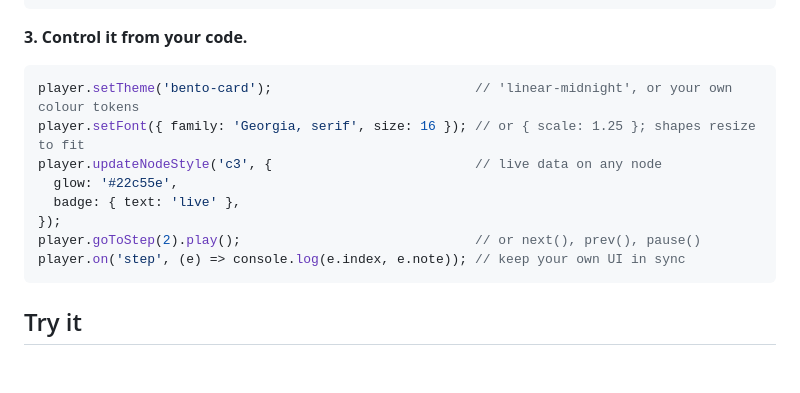
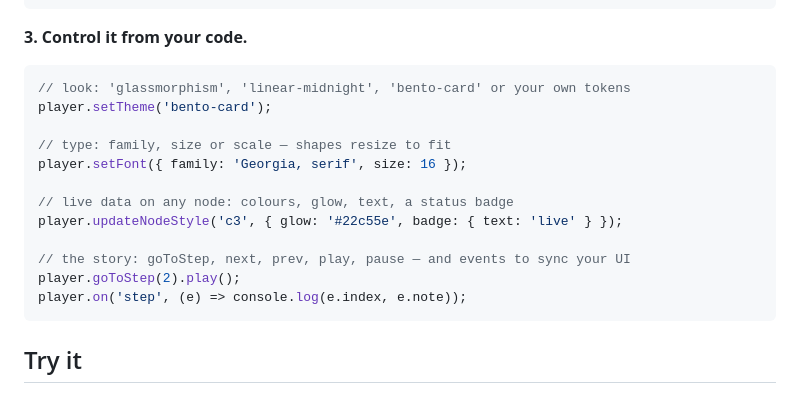
Before and after one commit to diagramium/diagramium-player, a Markdown page: README.md, the part around the change. Drawn GitHub-style; blank space fills up the shorter version.

Commit message:
README: control example fits GitHub's width
Co-Authored-By: Claude Opus 5.5 <noreply@anthropic.com>

````diff
--- a/README.md
+++ b/README.md
@@ -30,14 +30,18 @@ const player = await DiagramiumPlayer.fromUrl('/how-it-works.json', {
 **3. Control it from your code.**
 
 ```js
-player.setTheme('bento-card');                          // 'linear-midnight', or your own colour tokens
-player.setFont({ family: 'Georgia, serif', size: 16 }); // or { scale: 1.25 }; shapes resize to fit
-player.updateNodeStyle('c3', {                          // live data on any node
-  glow: '#22c55e',
-  badge: { text: 'live' },
-});
-player.goToStep(2).play();                              // or next(), prev(), pause()
-player.on('step', (e) => console.log(e.index, e.note)); // keep your own UI in sync
+// look: 'glassmorphism', 'linear-midnight', 'bento-card' or your own tokens
+player.setTheme('bento-card');
+
+// type: family, size or scale — shapes resize to fit
+player.setFont({ family: 'Georgia, serif', size: 16 });
+
+// live data on any node: colours, glow, text, a status badge
+player.updateNodeStyle('c3', { glow: '#22c55e', badge: { text: 'live' } });
+
+// the story: goToStep, next, prev, play, pause — and events to sync your UI
+player.goToStep(2).play();
+player.on('step', (e) => console.log(e.index, e.note));
 ```
 
 ## Try it
````
